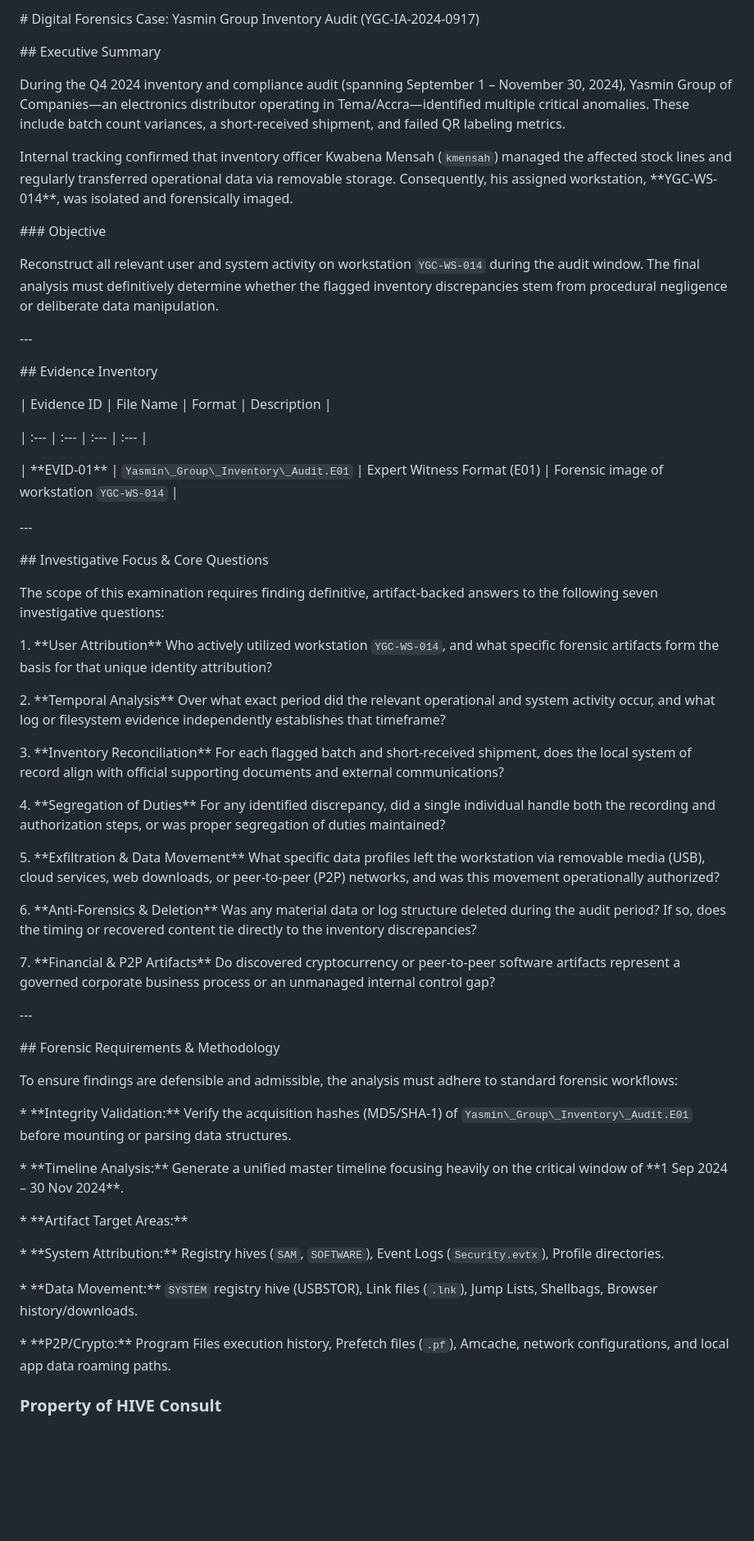
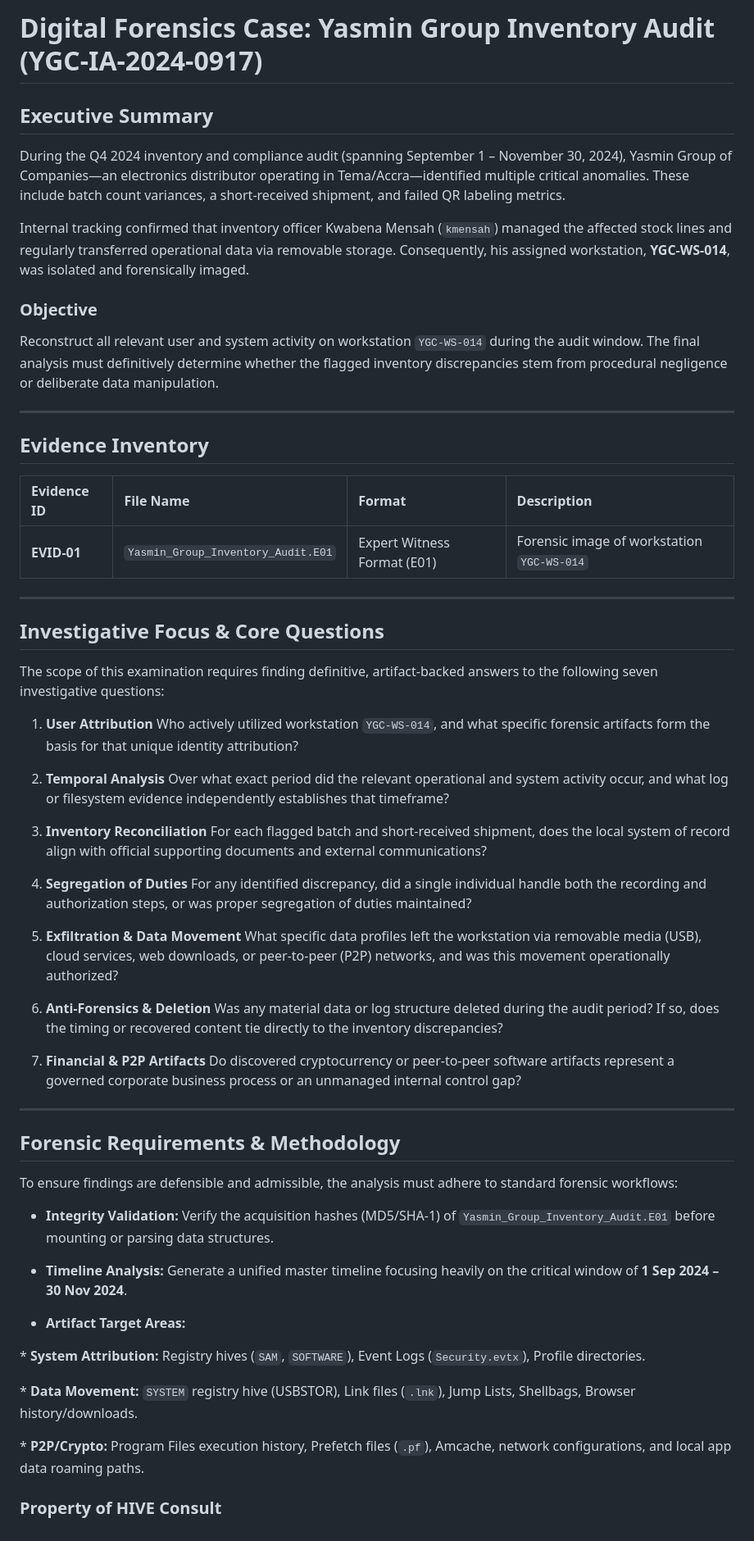
Before and after one commit to RedHatPentester/DIGITAL-FORENSICS-CTF-LAB, a Markdown page: Yasmin Group/README.md, the part around the change. Shown at 82% size. Rendered like a GitHub page; blank space fills up the shorter version.

```diff
--- a/Yasmin Group/README.md
+++ b/Yasmin Group/README.md
@@ -1,44 +1,41 @@
-\# Digital Forensics Case: Yasmin Group Inventory Audit (YGC-IA-2024-0917)
+# Digital Forensics Case: Yasmin Group Inventory Audit (YGC-IA-2024-0917)
 
 
 
-\## Executive Summary
+## Executive Summary
 
 During the Q4 2024 inventory and compliance audit (spanning September 1 – November 30, 2024), Yasmin Group of Companies—an electronics distributor operating in Tema/Accra—identified multiple critical anomalies. These include batch count variances, a short-received shipment, and failed QR labeling metrics.
 
 
 
-Internal tracking confirmed that inventory officer Kwabena Mensah (`kmensah`) managed the affected stock lines and regularly transferred operational data via removable storage. Consequently, his assigned workstation, \*\*YGC-WS-014\*\*, was isolated and forensically imaged.
+Internal tracking confirmed that inventory officer Kwabena Mensah (`kmensah`) managed the affected stock lines and regularly transferred operational data via removable storage. Consequently, his assigned workstation, **YGC-WS-014**, was isolated and forensically imaged.
 
 
 
-\### Objective
+### Objective
 
 Reconstruct all relevant user and system activity on workstation `YGC-WS-014` during the audit window. The final analysis must definitively determine whether the flagged inventory discrepancies stem from procedural negligence or deliberate data manipulation.
 
 
 
-\---
+---
 
 
 
-\## Evidence Inventory
+## Evidence Inventory
 
 
 
 | Evidence ID | File Name | Format | Description |
+| :--- | :--- | :--- | :--- |
+| **EVID-01** | `Yasmin_Group_Inventory_Audit.E01` | Expert Witness Format (E01) | Forensic image of workstation `YGC-WS-014` |
 
-| :--- | :--- | :--- | :--- |
 
-| \*\*EVID-01\*\* | `Yasmin\_Group\_Inventory\_Audit.E01` | Expert Witness Format (E01) | Forensic image of workstation `YGC-WS-014` |
+---
 
 
 
-\---
-
-
-
-\## Investigative Focus \& Core Questions
+## Investigative Focus & Core Questions
 
 
 
@@ -46,39 +43,39 @@ The scope of this examination requires finding definitive, artifact-backed answe
 
 
 
-1\. \*\*User Attribution\*\* Who actively utilized workstation `YGC-WS-014`, and what specific forensic artifacts form the basis for that unique identity attribution?
+1. **User Attribution** Who actively utilized workstation `YGC-WS-014`, and what specific forensic artifacts form the basis for that unique identity attribution?
 
 
 
-2\. \*\*Temporal Analysis\*\* Over what exact period did the relevant operational and system activity occur, and what log or filesystem evidence independently establishes that timeframe?
+2. **Temporal Analysis** Over what exact period did the relevant operational and system activity occur, and what log or filesystem evidence independently establishes that timeframe?
 
 
 
-3\. \*\*Inventory Reconciliation\*\* For each flagged batch and short-received shipment, does the local system of record align with official supporting documents and external communications?
+3. **Inventory Reconciliation** For each flagged batch and short-received shipment, does the local system of record align with official supporting documents and external communications?
 
 
 
-4\. \*\*Segregation of Duties\*\* For any identified discrepancy, did a single individual handle both the recording and authorization steps, or was proper segregation of duties maintained?
+4. **Segregation of Duties** For any identified discrepancy, did a single individual handle both the recording and authorization steps, or was proper segregation of duties maintained?
 
 
 
-5\. \*\*Exfiltration \& Data Movement\*\* What specific data profiles left the workstation via removable media (USB), cloud services, web downloads, or peer-to-peer (P2P) networks, and was this movement operationally authorized?
+5. **Exfiltration & Data Movement** What specific data profiles left the workstation via removable media (USB), cloud services, web downloads, or peer-to-peer (P2P) networks, and was this movement operationally authorized?
 
 
 
-6\. \*\*Anti-Forensics \& Deletion\*\* Was any material data or log structure deleted during the audit period? If so, does the timing or recovered content tie directly to the inventory discrepancies?
+6. **Anti-Forensics & Deletion** Was any material data or log structure deleted during the audit period? If so, does the timing or recovered content tie directly to the inventory discrepancies?
 
 
 
-7\. \*\*Financial \& P2P Artifacts\*\* Do discovered cryptocurrency or peer-to-peer software artifacts represent a governed corporate business process or an unmanaged internal control gap?
+7. **Financial & P2P Artifacts** Do discovered cryptocurrency or peer-to-peer software artifacts represent a governed corporate business process or an unmanaged internal control gap?
 
 
 
-\---
+---
 
 
 
-\## Forensic Requirements \& Methodology
+## Forensic Requirements & Methodology
 
 
 
@@ -86,17 +83,17 @@ To ensure findings are defensible and admissible, the analysis must adhere to st
 
 
 
-\* \*\*Integrity Validation:\*\* Verify the acquisition hashes (MD5/SHA-1) of `Yasmin\_Group\_Inventory\_Audit.E01` before mounting or parsing data structures.
+* **Integrity Validation:** Verify the acquisition hashes (MD5/SHA-1) of `Yasmin_Group_Inventory_Audit.E01` before mounting or parsing data structures.
 
-\* \*\*Timeline Analysis:\*\* Generate a unified master timeline focusing heavily on the critical window of \*\*1 Sep 2024 – 30 Nov 2024\*\*.
+* **Timeline Analysis:** Generate a unified master timeline focusing heavily on the critical window of **1 Sep 2024 – 30 Nov 2024**.
 
-\* \*\*Artifact Target Areas:\*\*
+* **Artifact Target Areas:**
 
-&#x20; \* \*\*System Attribution:\*\* Registry hives (`SAM`, `SOFTWARE`), Event Logs (`Security.evtx`), Profile directories.
+&#x20; * **System Attribution:** Registry hives (`SAM`, `SOFTWARE`), Event Logs (`Security.evtx`), Profile directories.
 
-&#x20; \* \*\*Data Movement:\*\* `SYSTEM` registry hive (USBSTOR), Link files (`.lnk`), Jump Lists, Shellbags, Browser history/downloads.
+&#x20; * **Data Movement:** `SYSTEM` registry hive (USBSTOR), Link files (`.lnk`), Jump Lists, Shellbags, Browser history/downloads.
 
-&#x20; \* \*\*P2P/Crypto:\*\* Program Files execution history, Prefetch files (`.pf`), Amcache, network configurations, and local app data roaming paths.
+&#x20; * **P2P/Crypto:** Program Files execution history, Prefetch files (`.pf`), Amcache, network configurations, and local app data roaming paths.
 
 
 ### Property of HIVE Consult
```
